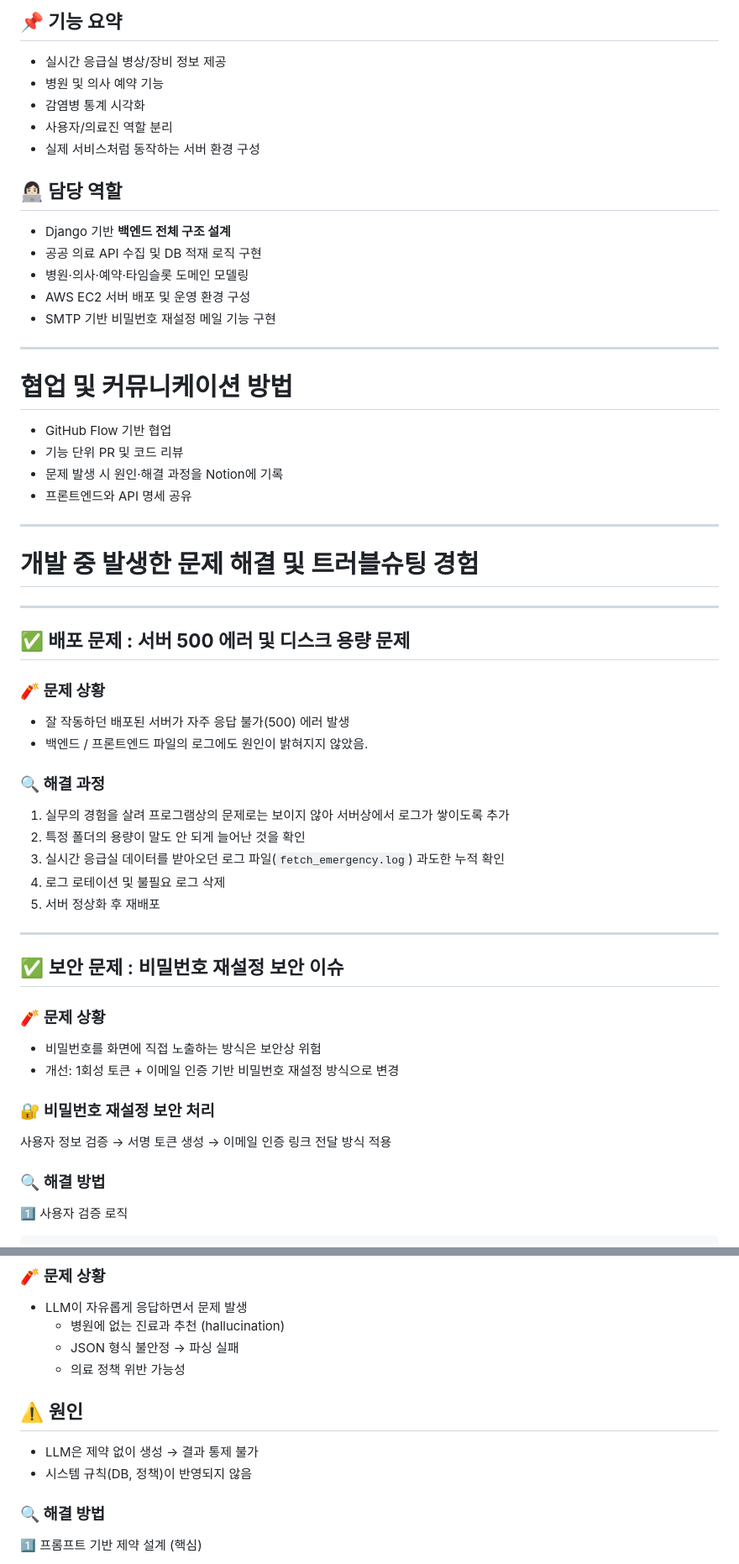
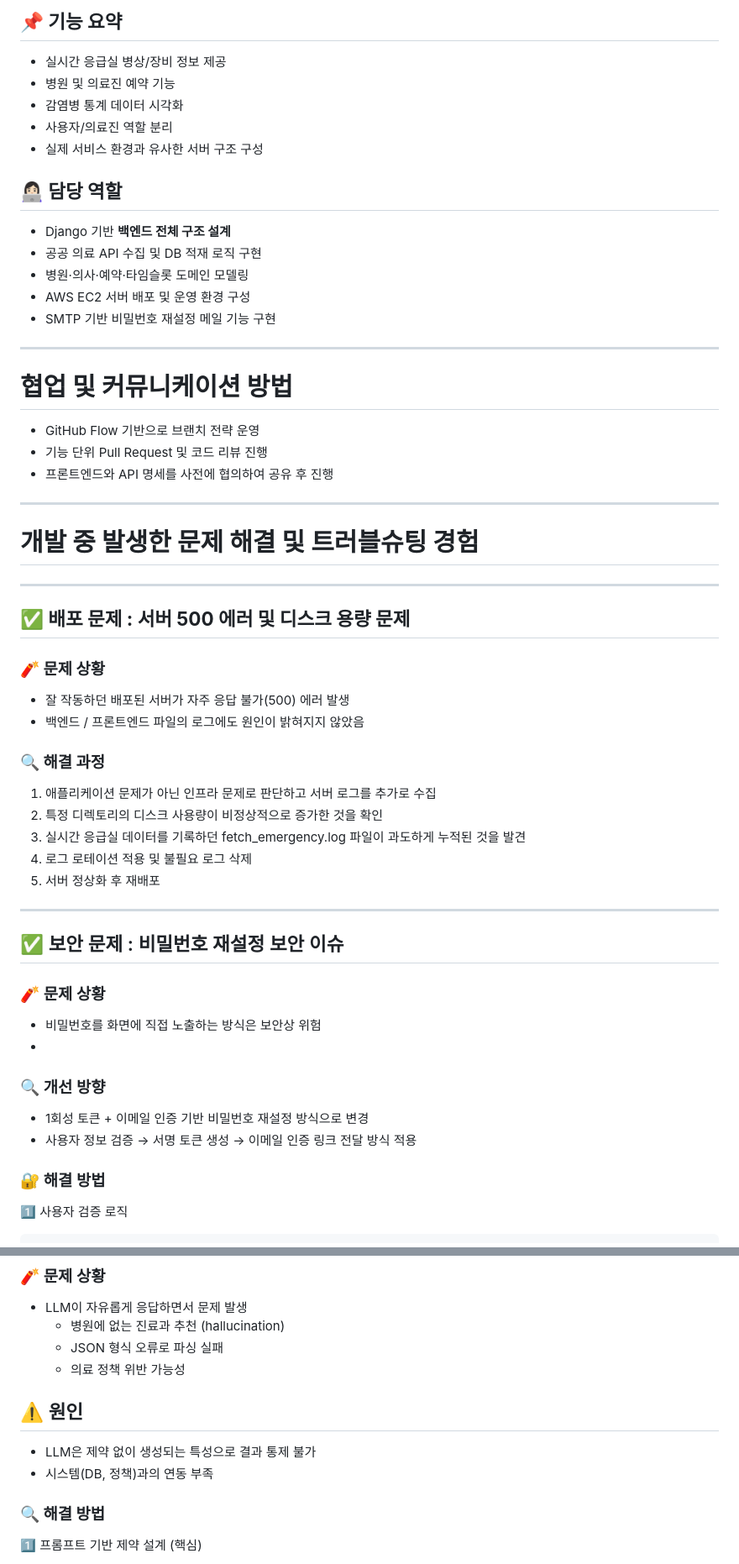
Before and after one commit to ming-0120/carebridge, a Markdown page: README.md, 2 parts joined by grey strips. Shown at 84% size. GitHub-like rendering.

```diff
--- a/README.md
+++ b/README.md
@@ -48,10 +48,10 @@
 ## **📌 기능 요약**
 
 - 실시간 응급실 병상/장비 정보 제공
-- 병원 및 의사 예약 기능
-- 감염병 통계 시각화
+- 병원 및 의료진 예약 기능
+- 감염병 통계 데이터 시각화
 - 사용자/의료진 역할 분리
-- 실제 서비스처럼 동작하는 서버 환경 구성
+- 실제 서비스 환경과 유사한 서버 구조 구성
 
 ## **👩🏻‍💻 담당 역할**
 
@@ -65,11 +65,9 @@
 
 # **협업 및 커뮤니케이션 방법**
 
-- GitHub Flow 기반 협업
-- 기능 단위 PR 및 코드 리뷰
-- 문제 발생 시 원인·해결 과정을 Notion에 기록
-- 프론트엔드와 API 명세 공유
-
+- GitHub Flow 기반으로 브랜치 전략 운영
+- 기능 단위 Pull Request 및 코드 리뷰 진행
+- 프론트엔드와 API 명세를 사전에 협의하여 공유 후 진행
 ---
 # **개발 중 발생한 문제 해결 및 트러블슈팅 경험**
 ---
@@ -79,14 +77,14 @@
 ### **🧨 문제 상황**
 
 - 잘 작동하던 배포된 서버가 자주 응답 불가(500) 에러 발생
-- 백엔드 /  프론트엔드 파일의 로그에도  원인이 밝혀지지 않았음.
+- 백엔드 /  프론트엔드 파일의 로그에도  원인이 밝혀지지 않았음
 
 ### **🔍 해결 과정**
 
-1. 실무의 경험을 살려 프로그램상의 문제로는 보이지 않아 서버상에서 로그가 쌓이도록 추가
-2. 특정 폴더의 용량이 말도 안 되게 늘어난 것을 확인
-3. 실시간 응급실 데이터를 받아오던 로그 파일(`fetch_emergency.log`) 과도한 누적 확인
-4. 로그 로테이션 및 불필요 로그 삭제
+1. 애플리케이션 문제가 아닌 인프라 문제로 판단하고 서버 로그를 추가로 수집
+2. 특정 디렉토리의 디스크 사용량이 비정상적으로 증가한 것을 확인
+3. 실시간 응급실 데이터를 기록하던 fetch_emergency.log 파일이 과도하게 누적된 것을 발견
+4. 로그 로테이션 적용 및 불필요 로그 삭제
 5. 서버 정상화 후 재배포
 
 ---
@@ -94,15 +92,13 @@
 ## ✅ 보안 문제 : 비밀번호 재설정 보안 이슈
 
 ### 🧨 문제 상황
+- 비밀번호를 화면에 직접 노출하는 방식은 보안상 위험
+-
+### 🔍 개선 방향
+- 1회성 토큰 + 이메일 인증 기반 비밀번호 재설정 방식으로 변경
+- 사용자 정보 검증 → 서명 토큰 생성 → 이메일 인증 링크 전달 방식 적용
 
-- 비밀번호를 화면에 직접 노출하는 방식은 보안상 위험
-- 개선: 1회성 토큰 + 이메일 인증 기반 비밀번호 재설정 방식으로 변경
-
-### 🔐 비밀번호 재설정 보안 처리
-
-사용자 정보 검증 → 서명 토큰 생성 → 이메일 인증 링크 전달 방식 적용
-
-### 🔍 해결 방법
+### 🔐 해결 방법
 
 1️⃣ 사용자 검증 로직
 
@@ -169,13 +165,13 @@ send_mail(
 
 - LLM이 자유롭게 응답하면서 문제 발생
     - 병원에 없는 진료과 추천 (hallucination)
-    - JSON 형식 불안정 → 파싱 실패
+    - JSON 형식 오류로 파싱 실패
     - 의료 정책 위반 가능성
 
 ## ⚠️ 원인
 
-- LLM은 제약 없이 생성 → 결과 통제 불가
-- 시스템 규칙(DB, 정책)이 반영되지 않음
+- LLM은 제약 없이 생성되는 특성으로 결과 통제 불가
+- 시스템(DB, 정책)과의 연동 부족
 
 ### **🔍 해결 방법**
 
```
